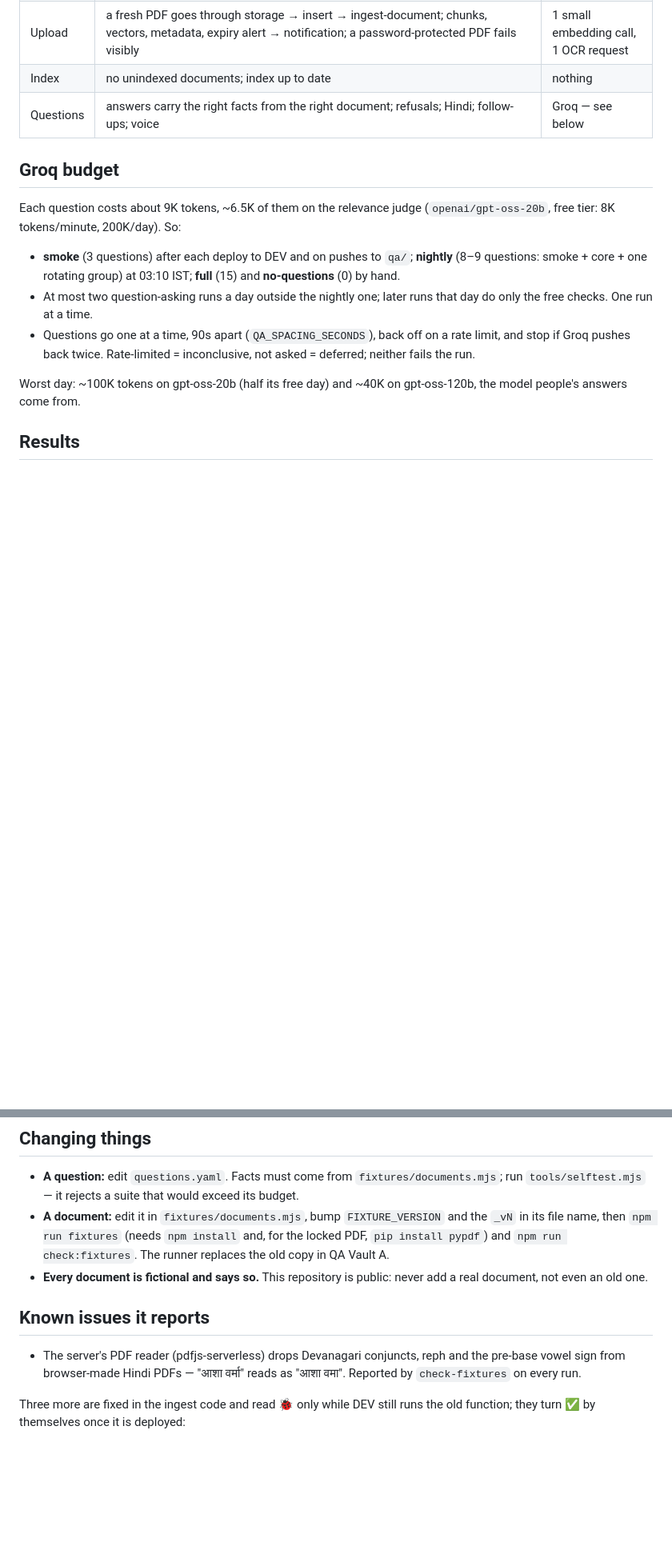
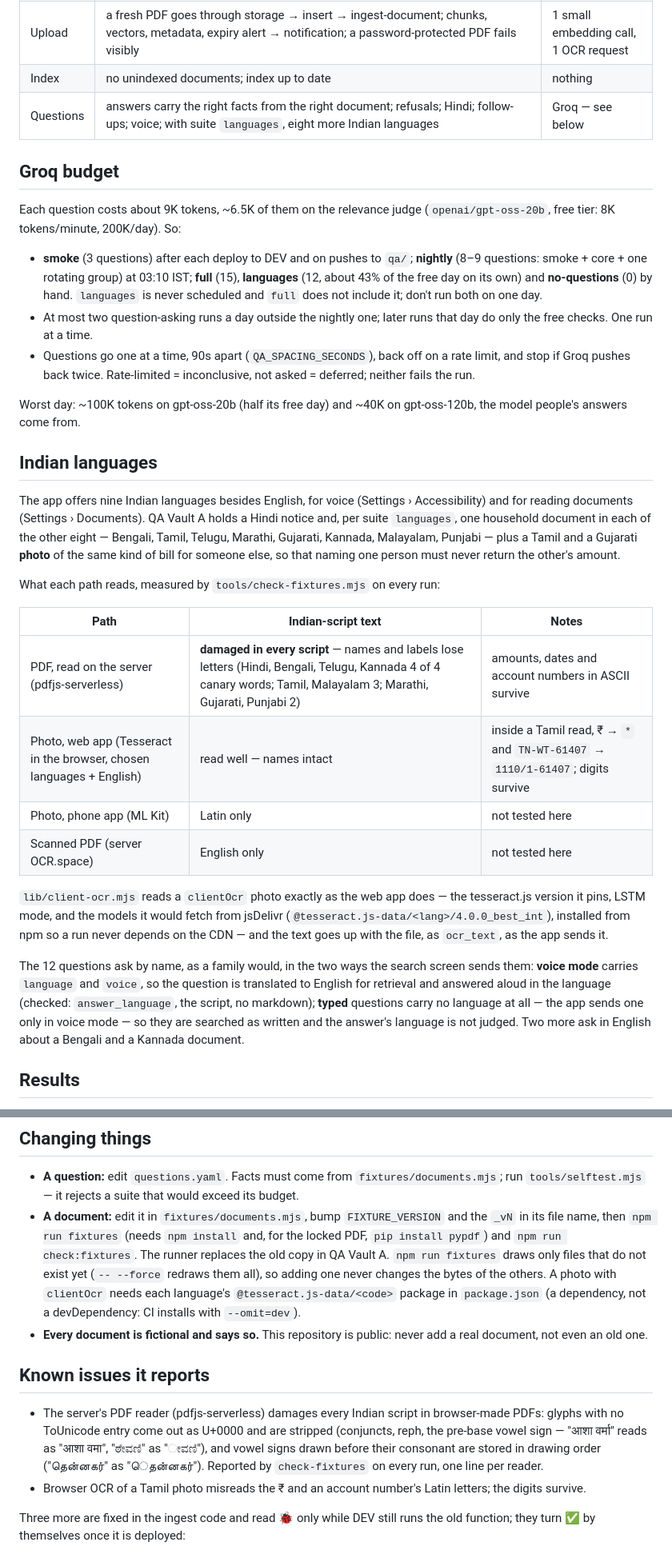
Before and after one commit to subhendu16740/FamilyVault, a Markdown page: qa/README.md, 2 parts joined by grey strips. Shown at 80% size. Rendered like a GitHub page; blank space fills up the shorter version.

```diff
--- a/qa/README.md
+++ b/qa/README.md
@@ -15,7 +15,7 @@ GitHub Actions (`.github/workflows/qa.yml`); nothing here ships with the app.
 | Members | only an admin adds (`add-member`): A adds B as a viewer, B is notified and sees the vault; "already a member" and "no account" are reported; B, now an insider, cannot make itself admin, give itself delete rights, delete A's document, add members, remove A or rename the vault; B can leave | nothing |
 | Upload | a fresh PDF goes through storage → insert → ingest-document; chunks, vectors, metadata, expiry alert → notification; a password-protected PDF fails visibly | 1 small embedding call, 1 OCR request |
 | Index | no unindexed documents; index up to date | nothing |
-| Questions | answers carry the right facts from the right document; refusals; Hindi; follow-ups; voice | Groq — see below |
+| Questions | answers carry the right facts from the right document; refusals; Hindi; follow-ups; voice; with suite `languages`, eight more Indian languages | Groq — see below |
 
 ## Groq budget
 
@@ -24,7 +24,9 @@ Each question costs about 9K tokens, ~6.5K of them on the relevance judge
 
 - **smoke** (3 questions) after each deploy to DEV and on pushes to `qa/`;
   **nightly** (8–9 questions: smoke + core + one rotating group) at 03:10 IST;
-  **full** (15) and **no-questions** (0) by hand.
+  **full** (15), **languages** (12, about 43% of the free day on its own)
+  and **no-questions** (0) by hand. `languages` is never scheduled and
+  `full` does not include it; don't run both on one day.
 - At most two question-asking runs a day outside the nightly one; later runs
   that day do only the free checks. One run at a time.
 - Questions go one at a time, 90s apart (`QA_SPACING_SECONDS`), back off on a
@@ -33,6 +35,39 @@ Each question costs about 9K tokens, ~6.5K of them on the relevance judge
 
 Worst day: ~100K tokens on gpt-oss-20b (half its free day) and ~40K on
 gpt-oss-120b, the model people's answers come from.
+
+## Indian languages
+
+The app offers nine Indian languages besides English, for voice (Settings ›
+Accessibility) and for reading documents (Settings › Documents). QA Vault A
+holds a Hindi notice and, per suite `languages`, one household document in
+each of the other eight — Bengali, Tamil, Telugu, Marathi, Gujarati,
+Kannada, Malayalam, Punjabi — plus a Tamil and a Gujarati **photo** of the
+same kind of bill for someone else, so that naming one person must never
+return the other's amount.
+
+What each path reads, measured by `tools/check-fixtures.mjs` on every run:
+
+| Path | Indian-script text | Notes |
+|---|---|---|
+| PDF, read on the server (pdfjs-serverless) | **damaged in every script** — names and labels lose letters (Hindi, Bengali, Telugu, Kannada 4 of 4 canary words; Tamil, Malayalam 3; Marathi, Gujarati, Punjabi 2) | amounts, dates and account numbers in ASCII survive |
+| Photo, web app (Tesseract in the browser, chosen languages + English) | read well — names intact | inside a Tamil read, ₹ → `*` and `TN-WT-61407` → `1110/1-61407`; digits survive |
+| Photo, phone app (ML Kit) | Latin only | not tested here |
+| Scanned PDF (server OCR.space) | English only | not tested here |
+
+`lib/client-ocr.mjs` reads a `clientOcr` photo exactly as the web app does —
+the tesseract.js version it pins, LSTM mode, and the models it would fetch
+from jsDelivr (`@tesseract.js-data/<lang>/4.0.0_best_int`), installed from
+npm so a run never depends on the CDN — and the text goes up with the file,
+as `ocr_text`, as the app sends it.
+
+The 12 questions ask by name, as a family would, in the two ways the search
+screen sends them: **voice mode** carries `language` and `voice`, so the
+question is translated to English for retrieval and answered aloud in the
+language (checked: `answer_language`, the script, no markdown); **typed**
+questions carry no language at all — the app sends one only in voice mode —
+so they are searched as written and the answer's language is not judged.
+Two more ask in English about a Bengali and a Kannada document.
 
 ## Results
 
@@ -65,14 +100,24 @@ node run.mjs --suite smoke
   `FIXTURE_VERSION` and the `_vN` in its file name, then `npm run fixtures`
   (needs `npm install` and, for the locked PDF, `pip install pypdf`) and
   `npm run check:fixtures`. The runner replaces the old copy in QA Vault A.
+  `npm run fixtures` draws only files that do not exist yet (`-- --force`
+  redraws them all), so adding one never changes the bytes of the others.
+  A photo with `clientOcr` needs each language's `@tesseract.js-data/<code>`
+  package in `package.json` (a dependency, not a devDependency: CI installs
+  with `--omit=dev`).
 - **Every document is fictional and says so.** This repository is public:
   never add a real document, not even an old one.
 
 ## Known issues it reports
 
-- The server's PDF reader (pdfjs-serverless) drops Devanagari conjuncts, reph
-  and the pre-base vowel sign from browser-made Hindi PDFs — "आशा वर्मा" reads
-  as "आशा वमा". Reported by `check-fixtures` on every run.
+- The server's PDF reader (pdfjs-serverless) damages every Indian script in
+  browser-made PDFs: glyphs with no ToUnicode entry come out as U+0000 and
+  are stripped (conjuncts, reph, the pre-base vowel sign — "आशा वर्मा" reads
+  as "आशा वमा", "ಠೇವಣಿ" as "ೕವಣಿ"), and vowel signs drawn before their
+  consonant are stored in drawing order ("தென்னகர்" as "ெதன்னகர்").
+  Reported by `check-fixtures` on every run, one line per reader.
+- Browser OCR of a Tamil photo misreads the ₹ and an account number's Latin
+  letters; the digits survive.
 
 Three more are fixed in the ingest code and read 🐞 only while DEV still runs
 the old function; they turn ✅ by themselves once it is deployed:
```
Also changed, not shown: other parts of qa/README.md (+1 -1 lines), CLAUDE.md (+24 -11 lines).
